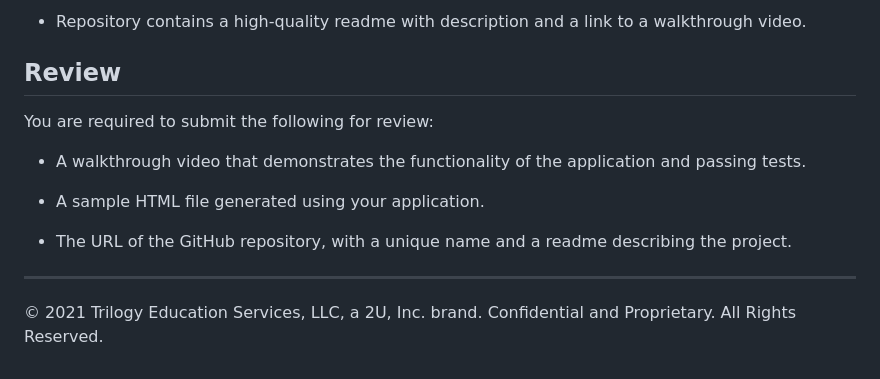
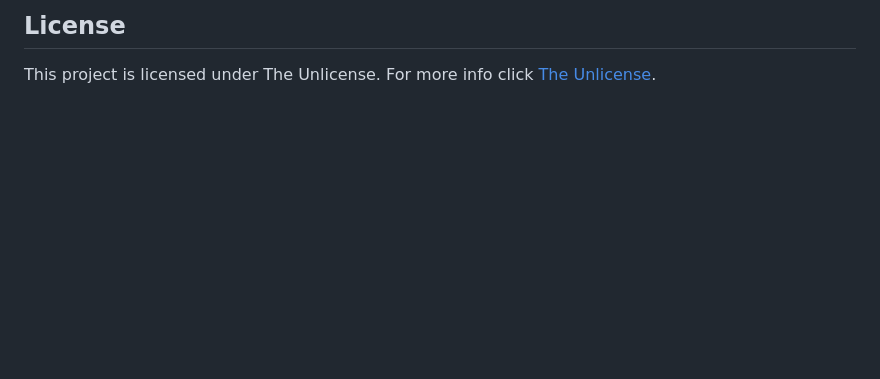
Before and after one commit to KellyJohnson364/team-builder, a Markdown page: README.md, the part around the change printed below. Drawn GitHub-style; blank space fills up the shorter version.

```diff
--- a/README.md
+++ b/README.md
@@ -160,15 +40,4 @@ This homework is graded based on the following criteria:
 
-* Repository contains a high-quality readme with description and a link to a walkthrough video.
-
-## Review
-
-You are required to submit the following for review:
-
-* A walkthrough video that demonstrates the functionality of the application and passing tests.
-
-* A sample HTML file generated using your application.
-
-* The URL of the GitHub repository, with a unique name and a readme describing the project.
-
----
-© 2021 Trilogy Education Services, LLC, a 2U, Inc. brand. Confidential and Proprietary. All Rights Reserved.
+## License
+This project is licensed under The Unlicense.
+For more info click [The Unlicense](./assets/licenses/theunlicense.md).
```
Also changed, not shown: other parts of README.md (+25 -145 lines), images/screenshot-1.png (added), 5 other files.
